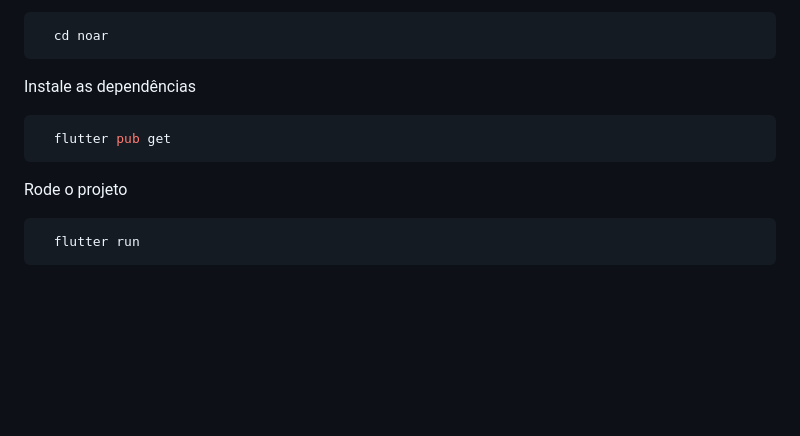
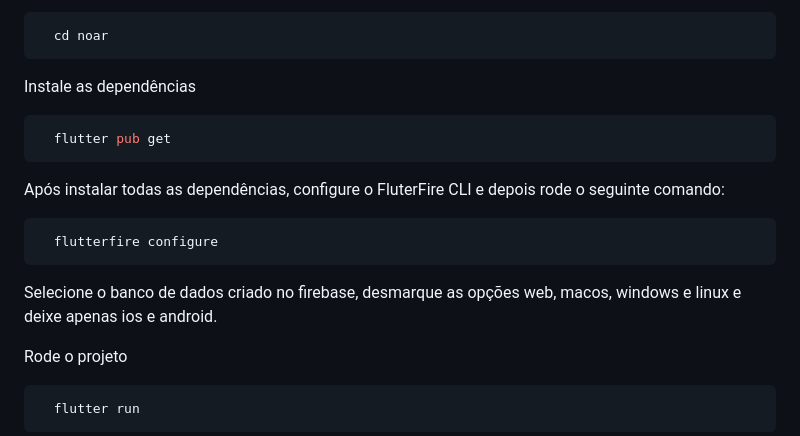
Before and after one commit to l-andrad/noar, a Markdown page: README.md, the part around the change. Rendered like a GitHub page; blank space fills up the shorter version.

````diff
--- a/README.md
+++ b/README.md
@@ -68,6 +68,14 @@ Instale as dependências
   flutter pub get
 ```
 
+Após instalar todas as dependências, configure o FluterFire CLI e depois rode o seguinte comando:
+
+```bash
+  flutterfire configure
+```
+
+Selecione o banco de dados criado no firebase, desmarque as opções web, macos, windows e linux e deixe apenas ios e android.
+
 Rode o projeto
 
 ```bash
````
